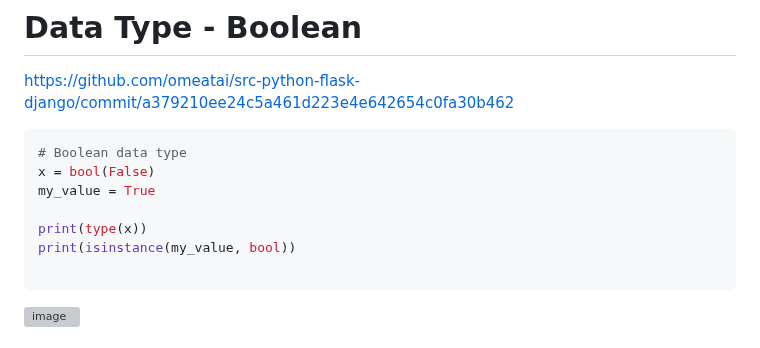
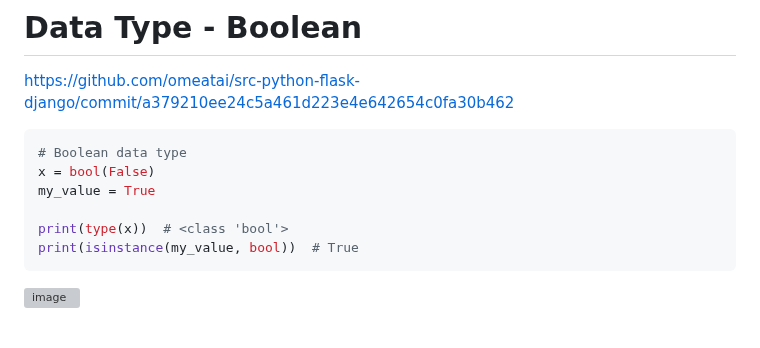
Before and after one commit to omeatai/src-python-flask-django, a Markdown page: README.md, the part around one of its changes. Rendered like a GitHub page; folded sections open; grey boxes are pictures that could not be loaded.

````diff
--- a/README.md
+++ b/README.md
@@ -156,9 +173,8 @@ print(first.endswith("Z"))
 x = bool(False)
 my_value = True
 
-print(type(x))
-print(isinstance(my_value, bool))
-
+print(type(x))  # <class 'bool'>
+print(isinstance(my_value, bool))  # True
 ```
 
 <img width="1255" alt="image" src="https://github.com/omeatai/src-python-flask-django/assets/32337103/397f15c1-ae2c-4dd4-90b9-979c69046bb6">
````
Also changed, not shown: other parts of README.md (+69 -53 lines).
